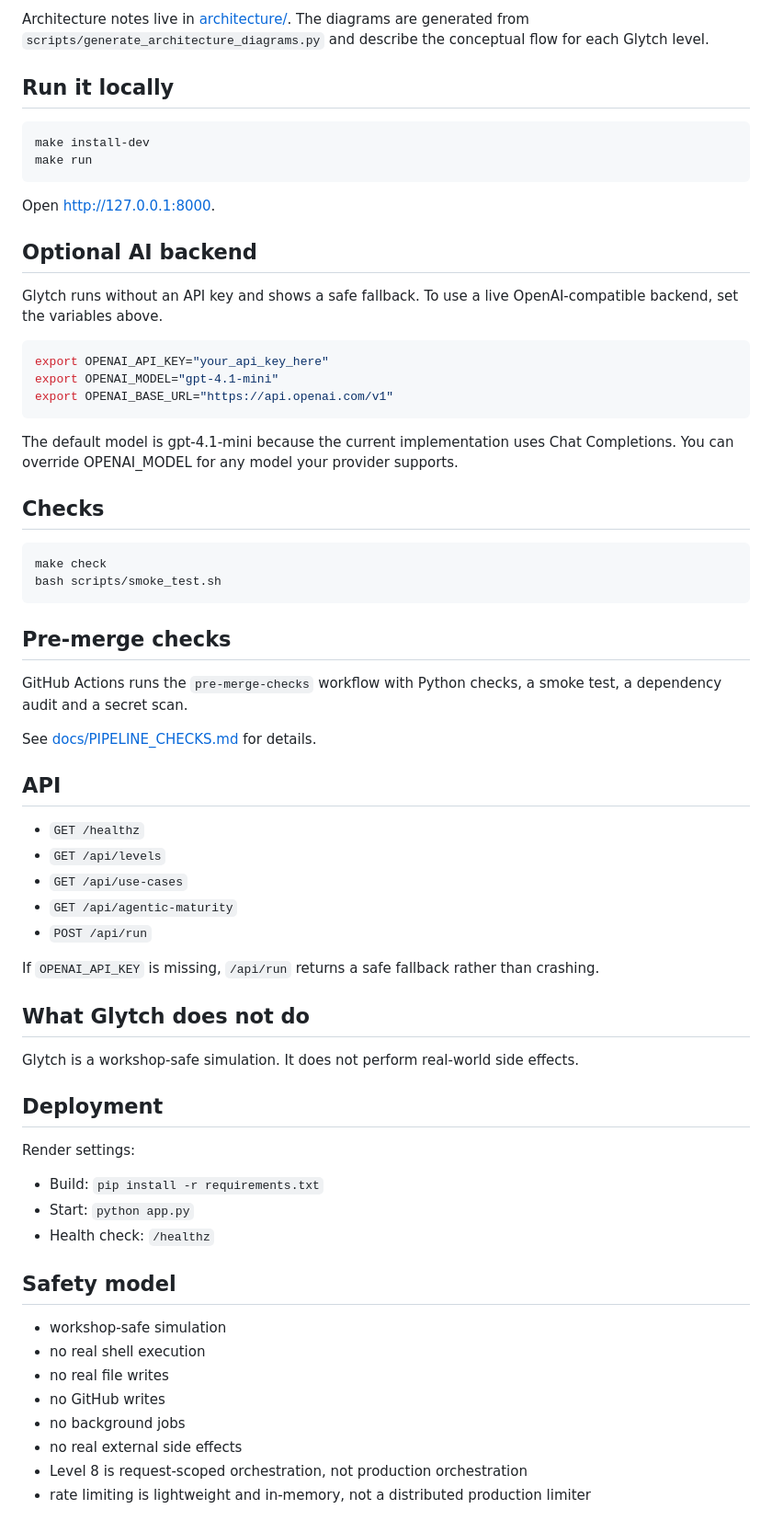
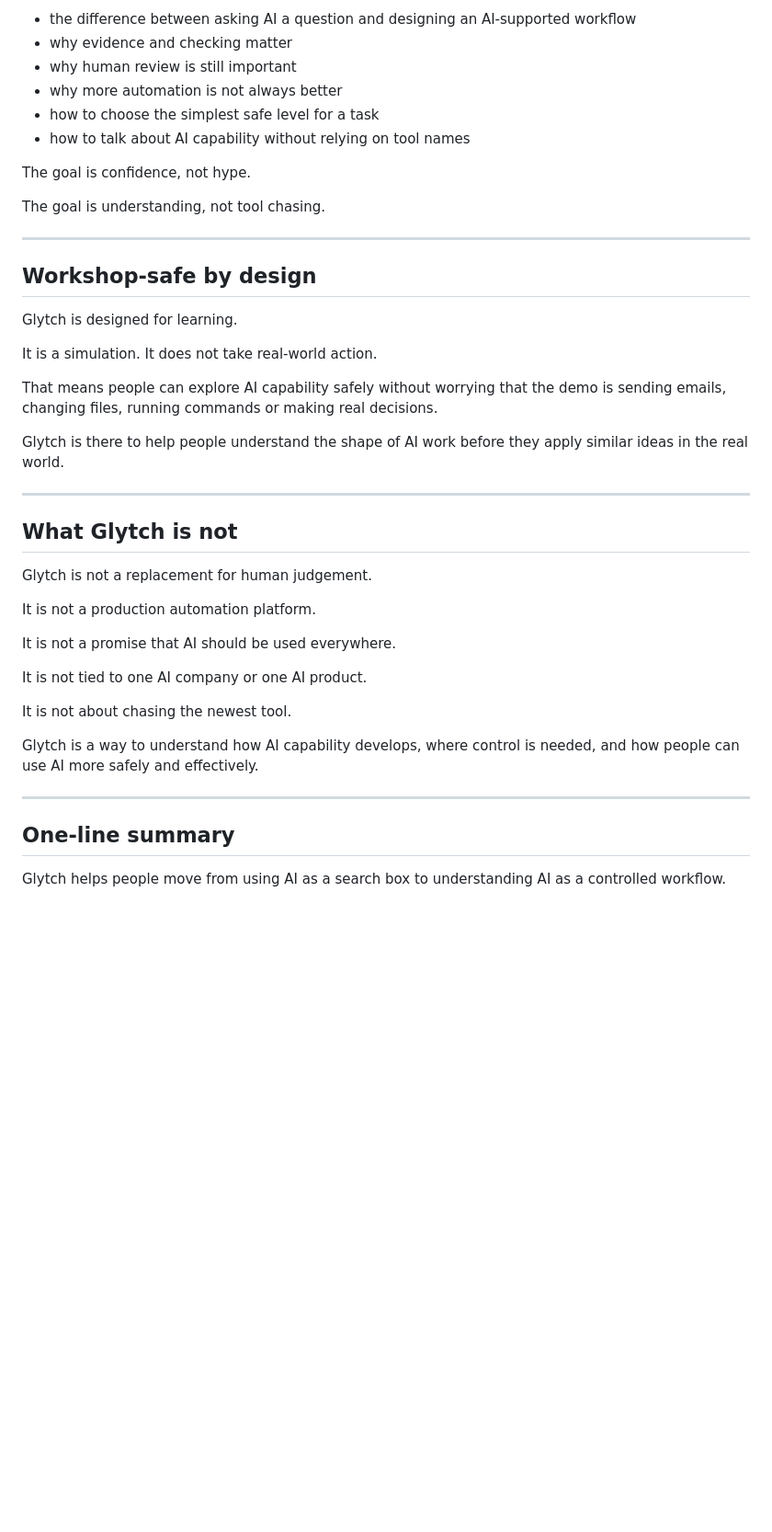
Before and after one commit to whiteyoh/ron-newman, a Markdown page: README_GLYTCH.md, the part around one of its changes. Shown at 92% size. GitHub-like rendering; blank space fills up the shorter version.

````diff
--- a/README_GLYTCH.md
+++ b/README_GLYTCH.md
@@ -104,68 +162,45 @@ Try your first Glytch run to see the model in action.
 
-Architecture notes live in [architecture/](architecture/README.md). The diagrams are generated from `scripts/generate_architecture_diagrams.py` and describe the conceptual flow for each Glytch level.
+- the difference between asking AI a question and designing an AI-supported workflow
+- why evidence and checking matter
+- why human review is still important
+- why more automation is not always better
+- how to choose the simplest safe level for a task
+- how to talk about AI capability without relying on tool names
 
-## Run it locally
+The goal is confidence, not hype.
 
-```bash
-make install-dev
-make run
-```
+The goal is understanding, not tool chasing.
 
-Open http://127.0.0.1:8000.
+---
 
-## Optional AI backend
+## Workshop-safe by design
 
-Glytch runs without an API key and shows a safe fallback. To use a live OpenAI-compatible backend, set the variables above.
+Glytch is designed for learning.
 
-```bash
-export OPENAI_API_KEY="your_api_key_here"
-export OPENAI_MODEL="gpt-4.1-mini"
-export OPENAI_BASE_URL="https://api.openai.com/v1"
-```
+It is a simulation. It does not take real-world action.
 
-The default model is gpt-4.1-mini because the current implementation uses Chat Completions. You can override OPENAI_MODEL for any model your provider supports.
+That means people can explore AI capability safely without worrying that the demo is sending emails, changing files, running commands or making real decisions.
 
-## Checks
+Glytch is there to help people understand the shape of AI work before they apply similar ideas in the real world.
 
-```bash
-make check
-bash scripts/smoke_test.sh
-```
+---
 
-## Pre-merge checks
+## What Glytch is not
 
-GitHub Actions runs the `pre-merge-checks` workflow with Python checks, a smoke test, a dependency audit and a secret scan.
+Glytch is not a replacement for human judgement.
 
-See [docs/PIPELINE_CHECKS.md](docs/PIPELINE_CHECKS.md) for details.
+It is not a production automation platform.
 
-## API
+It is not a promise that AI should be used everywhere.
 
-- `GET /healthz`
-- `GET /api/levels`
-- `GET /api/use-cases`
-- `GET /api/agentic-maturity`
-- `POST /api/run`
+It is not tied to one AI company or one AI product.
 
-If `OPENAI_API_KEY` is missing, `/api/run` returns a safe fallback rather than crashing.
+It is not about chasing the newest tool.
 
-## What Glytch does not do
+Glytch is a way to understand how AI capability develops, where control is needed, and how people can use AI more safely and effectively.
 
-Glytch is a workshop-safe simulation. It does not perform real-world side effects.
+---
 
-## Deployment
+## One-line summary
 
-Render settings:
-- Build: `pip install -r requirements.txt`
-- Start: `python app.py`
-- Health check: `/healthz`
-
-## Safety model
-
-- workshop-safe simulation
-- no real shell execution
-- no real file writes
-- no GitHub writes
-- no background jobs
-- no real external side effects
-- Level 8 is request-scoped orchestration, not production orchestration
-- rate limiting is lightweight and in-memory, not a distributed production limiter
+Glytch helps people move from using AI as a search box to understanding AI as a controlled workflow.
````
Also changed, not shown: other parts of README_GLYTCH.md (+106 -48 lines).
